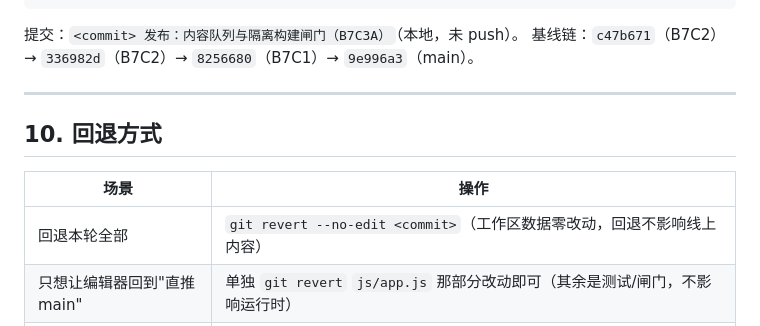
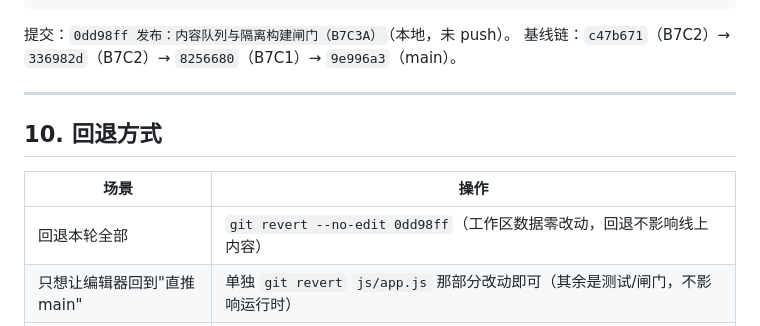
Before and after one commit to EricZhao666/blog, a Markdown page: BATCH7C3A_REPORT.md, the part around the change. Rendered like a GitHub page.

Commit message:
文档：B7C3A 报告记录提交哈希

````diff
--- a/BATCH7C3A_REPORT.md
+++ b/BATCH7C3A_REPORT.md
@@ -247,7 +247,7 @@ A  scripts/release_candidate.py             隔离构建 + 过期产物检测 +
 A  .github/workflows/content-gate.yml       只读门禁草案（不写仓库）
 ```
 
-提交：`<commit> 发布：内容队列与隔离构建闸门（B7C3A）`（本地，未 push）。
+提交：`0dd98ff 发布：内容队列与隔离构建闸门（B7C3A）`（本地，未 push）。
 基线链：`c47b671`（B7C2）→ `336982d`（B7C2）→ `8256680`（B7C1）→ `9e996a3`（main）。
 
 ---
@@ -256,7 +256,7 @@ A  .github/workflows/content-gate.yml       只读门禁草案（不写仓库）
 
 | 场景 | 操作 |
 |---|---|
-| 回退本轮全部 | `git revert --no-edit <commit>`（工作区数据零改动，回退不影响线上内容） |
+| 回退本轮全部 | `git revert --no-edit 0dd98ff`（工作区数据零改动，回退不影响线上内容） |
 | 只想让编辑器回到"直推 main" | 单独 `git revert` `js/app.js` 那部分改动即可（其余是测试/闸门，不影响运行时） |
 | 队列条目已提交但不想发布 | 删除 `content/queue/<id>.json`（或关闭对应 PR）；`main` 与线上完全不受影响 |
 | 闸门误报 | 不要改断言；用 `release_candidate.py --work-dir` 复现，定位是"源变了"还是"产物过期" |
````
